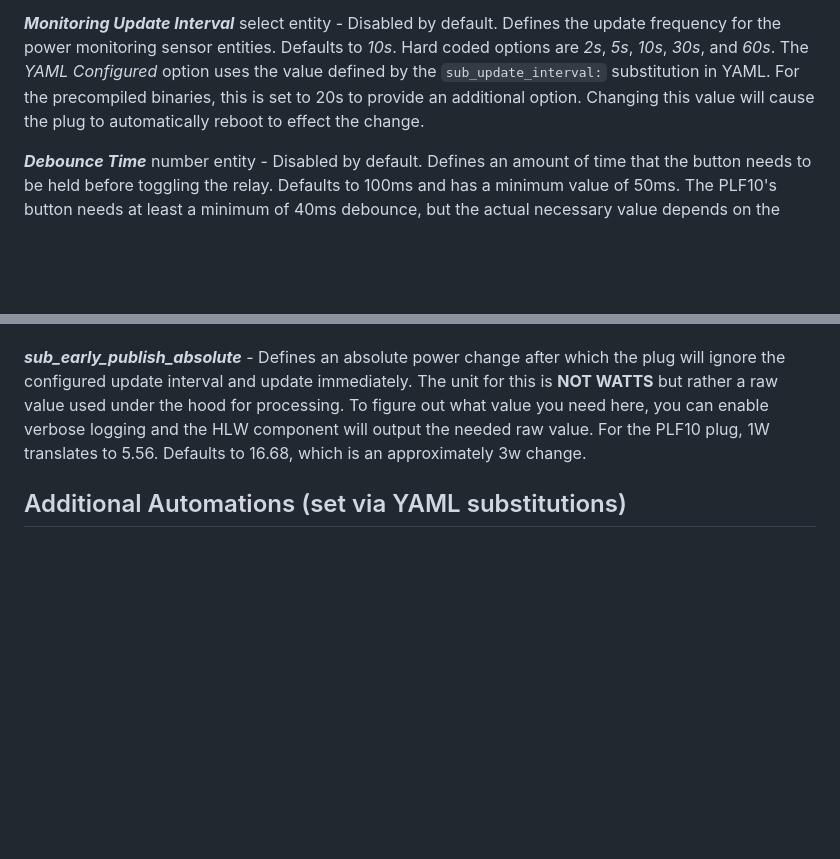
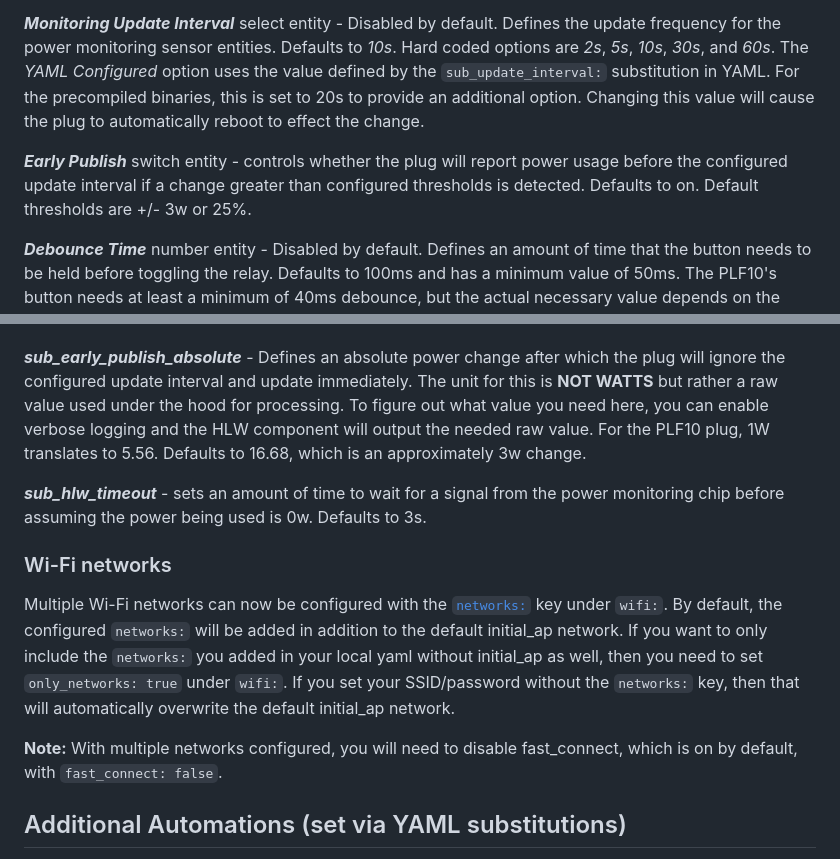
Before and after one commit to KaufHA/PLF10, a Markdown page: README.md, 2 parts joined by grey strips. Rendered like a GitHub page; blank space fills up the shorter version.

Commit message:
Update README.md for v2.05

```diff
--- a/README.md
+++ b/README.md
@@ -70,6 +70,8 @@ If using the precompiled binary or kauf-plug.yaml as a package in the ESPHome da
 
 ***Monitoring Update Interval*** select entity - Disabled by default.  Defines the update frequency for the power monitoring sensor entities.  Defaults to *10s*.  Hard coded options are *2s*, *5s*, *10s*, *30s*, and *60s*.  The *YAML Configured* option uses the value defined by the `sub_update_interval:` substitution in YAML.  For the precompiled binaries, this is set to 20s to provide an additional option.  Changing this value will cause the plug to automatically reboot to effect the change.
 
+***Early Publish*** switch entity - controls whether the plug will report power usage before the configured update interval if a change greater than configured thresholds is detected.  Defaults to on.  Default thresholds are +/- 3w or 25%.
+
 ***Debounce Time*** number entity - Disabled by default.  Defines an amount of time that the button needs to be held before toggling the relay.  Defaults to 100ms and has a minimum value of 50ms.  The PLF10's button needs at least a minimum of 40ms debounce, but the actual necessary value depends on the amount of EMI in the environment where the plug is being used.  Changing this value will cause the plug to automatically reboot to effect the change.
 
 ***No Hass*** switch entity - Disabled by default.  Turn this switch on if not using Home Assistant with the plug.  Prevents the plug from flashing an error due to no API connection and rebooting every 15 minutes.
@@ -130,6 +132,14 @@ When using kauf-plug.yaml as a package in the ESPHome dashboard, you can configu
 
 ***sub_early_publish_absolute*** - Defines an absolute power change after which the plug will ignore the configured update interval and update immediately.  The unit for this is **NOT WATTS** but rather a raw value used under the hood for processing.  To figure out what value you need here, you can enable verbose logging and the HLW component will output the needed raw value.  For the PLF10 plug, 1W translates to 5.56.  Defaults to 16.68, which is an approximately 3w change.
 
+***sub_hlw_timeout*** - sets an amount of time to wait for a signal from the power monitoring chip before assuming the power being used is 0w.  Defaults to 3s.
+
+### Wi-Fi networks
+
+Multiple Wi-Fi networks can now be configured with the [`networks:`](https://esphome.io/components/wifi.html#connecting-to-multiple-networks) key under `wifi:`.  By default, the configured `networks:` will be added in addition to the default initial_ap network.  If you want to only include the `networks:` you added in your local yaml without initial_ap as well, then you need to set `only_networks: true` under `wifi:`.  If you set your SSID/password without the `networks:` key, then that will automatically overwrite the default initial_ap network.
+
+**Note:** With multiple networks configured, you will need to disable fast_connect, which is on by default, with `fast_connect: false`.
+
 ## Additional Automations (set via YAML substitutions)
 The following substitutions can be set to the name of a script to execute automatically in certain circumstances.  You need to write the script in your yaml file.
 
```
